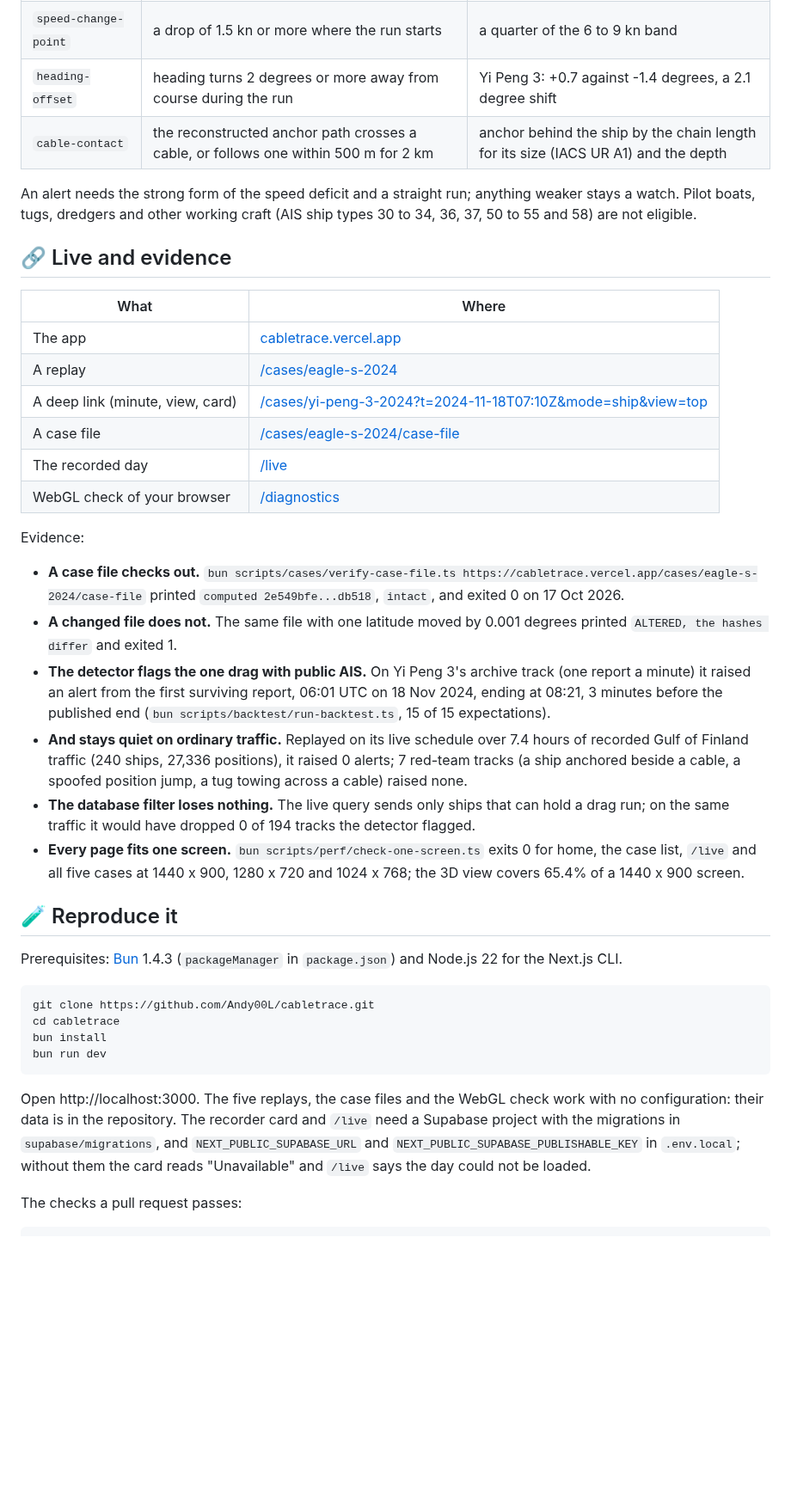
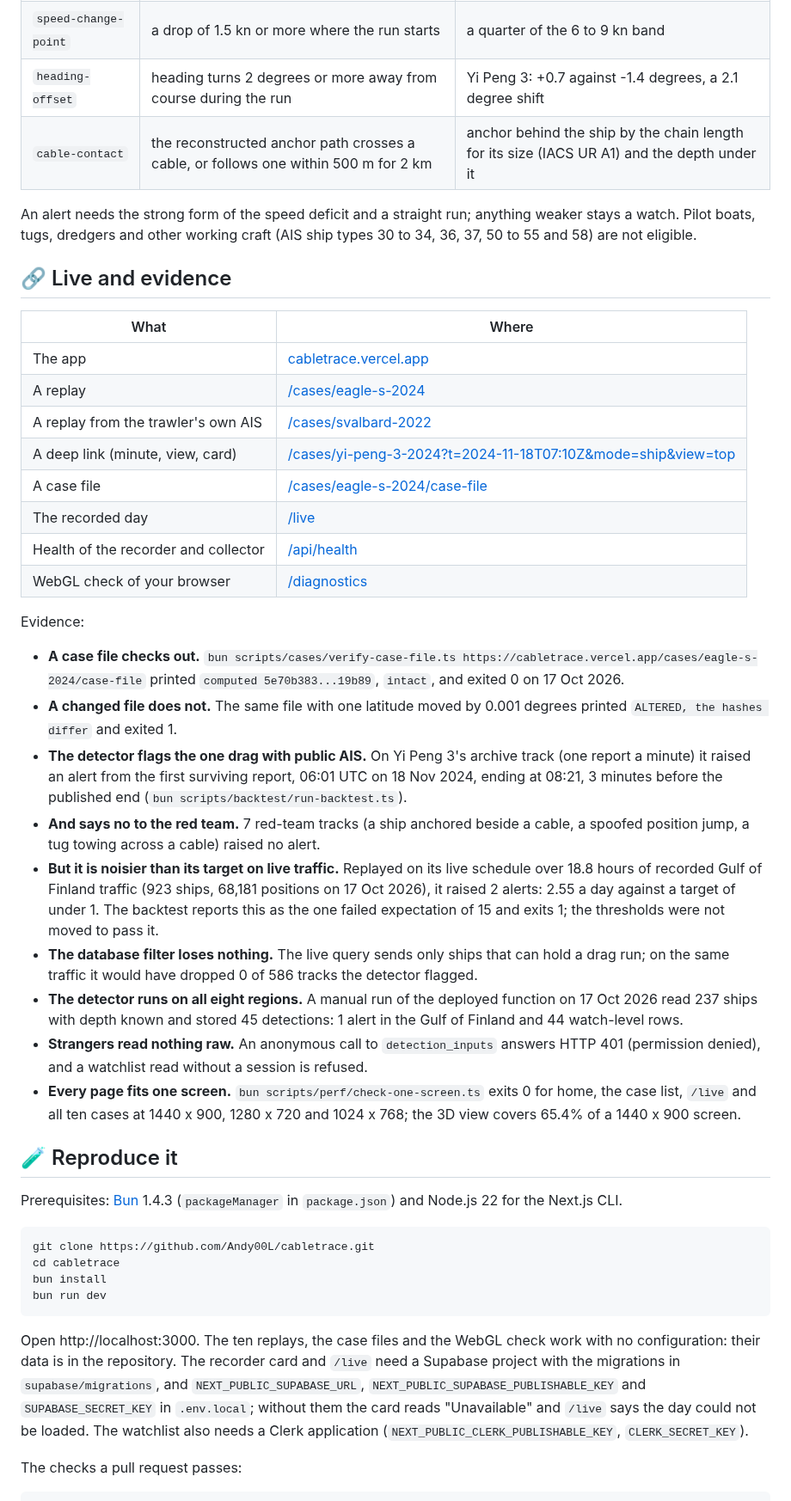
Before and after one commit to Andy00L/cabletrace, a Markdown page: README.md, the part around one of its changes. Shown at 86% size. Drawn GitHub-style; blank space fills up the shorter version.

````diff
--- a/README.md
+++ b/README.md
@@ -124,7 +148,7 @@ are in `src/lib/detection/drag-rules.ts`.
 | `speed-deficit`       | 20% or more slower than the ship's own speed before or after               | Eagle S 25%; Yi Peng 3 27% (DMA archive) and 33% (Lloyd's List)            |
 | `speed-change-point`  | a drop of 1.5 kn or more where the run starts                              | a quarter of the 6 to 9 kn band                                            |
 | `heading-offset`      | heading turns 2 degrees or more away from course during the run            | Yi Peng 3: +0.7 against -1.4 degrees, a 2.1 degree shift                   |
-| `cable-contact`       | the reconstructed anchor path crosses a cable, or follows one within 500 m for 2 km | anchor behind the ship by the chain length for its size (IACS UR A1) and the depth |
+| `cable-contact`       | the reconstructed anchor path crosses a cable, or follows one within 500 m for 2 km | anchor behind the ship by the chain length for its size (IACS UR A1) and the depth under it |
 
 An alert needs the strong form of the speed deficit and a straight run; anything weaker stays a watch. Pilot boats,
 tugs, dredgers and other working craft (AIS ship types 30 to 34, 36, 37, 50 to 55 and 58) are not eligible.
@@ -135,27 +159,36 @@ tugs, dredgers and other working craft (AIS ship types 30 to 34, 36, 37, 50 to 5
 | ---------------------------- | ----------------------------------------------------------------------------------------- |
 | The app                      | [cabletrace.vercel.app](https://cabletrace.vercel.app)                                    |
 | A replay                     | [/cases/eagle-s-2024](https://cabletrace.vercel.app/cases/eagle-s-2024)                   |
+| A replay from the trawler's own AIS | [/cases/svalbard-2022](https://cabletrace.vercel.app/cases/svalbard-2022)          |
 | A deep link (minute, view, card) | [/cases/yi-peng-3-2024?t=2024-11-18T07:10Z&mode=ship&view=top](https://cabletrace.vercel.app/cases/yi-peng-3-2024?t=2024-11-18T07:10Z&mode=ship&view=top) |
 | A case file                  | [/cases/eagle-s-2024/case-file](https://cabletrace.vercel.app/cases/eagle-s-2024/case-file) |
 | The recorded day             | [/live](https://cabletrace.vercel.app/live)                                               |
+| Health of the recorder and collector | [/api/health](https://cabletrace.vercel.app/api/health)                           |
 | WebGL check of your browser  | [/diagnostics](https://cabletrace.vercel.app/diagnostics)                                 |
 
 Evidence:
 
 - **A case file checks out.** `bun scripts/cases/verify-case-file.ts https://cabletrace.vercel.app/cases/eagle-s-2024/case-file`
-  printed `computed 2e549bfe...db518`, `intact`, and exited 0 on 17 Oct 2026.
+  printed `computed 5e70b383...19b89`, `intact`, and exited 0 on 17 Oct 2026.
 - **A changed file does not.** The same file with one latitude moved by 0.001 degrees printed
   `ALTERED, the hashes differ` and exited 1.
 - **The detector flags the one drag with public AIS.** On Yi Peng 3's archive track (one report a minute) it raised an
   alert from the first surviving report, 06:01 UTC on 18 Nov 2024, ending at 08:21, 3 minutes before the published
-  end (`bun scripts/backtest/run-backtest.ts`, 15 of 15 expectations).
-- **And stays quiet on ordinary traffic.** Replayed on its live schedule over 7.4 hours of recorded Gulf of Finland
-  traffic (240 ships, 27,336 positions), it raised 0 alerts; 7 red-team tracks (a ship anchored beside a cable, a
-  spoofed position jump, a tug towing across a cable) raised none.
+  end (`bun scripts/backtest/run-backtest.ts`).
+- **And says no to the red team.** 7 red-team tracks (a ship anchored beside a cable, a spoofed position jump, a tug
+  towing across a cable) raised no alert.
+- **But it is noisier than its target on live traffic.** Replayed on its live schedule over 18.8 hours of recorded Gulf
+  of Finland traffic (923 ships, 68,181 positions on 17 Oct 2026), it raised 2 alerts: 2.55 a day against a target of
+  under 1. The backtest reports this as the one failed expectation of 15 and exits 1; the thresholds were not moved to
+  pass it.
 - **The database filter loses nothing.** The live query sends only ships that can hold a drag run; on the same
-  traffic it would have dropped 0 of 194 tracks the detector flagged.
+  traffic it would have dropped 0 of 586 tracks the detector flagged.
+- **The detector runs on all eight regions.** A manual run of the deployed function on 17 Oct 2026 read 237 ships with
+  depth known and stored 45 detections: 1 alert in the Gulf of Finland and 44 watch-level rows.
+- **Strangers read nothing raw.** An anonymous call to `detection_inputs` answers HTTP 401 (permission denied), and a
+  watchlist read without a session is refused.
 - **Every page fits one screen.** `bun scripts/perf/check-one-screen.ts` exits 0 for home, the case list, `/live`
-  and all five cases at 1440 x 900, 1280 x 720 and 1024 x 768; the 3D view covers 65.4% of a 1440 x 900 screen.
+  and all ten cases at 1440 x 900, 1280 x 720 and 1024 x 768; the 3D view covers 65.4% of a 1440 x 900 screen.
 
 ## 🧪 Reproduce it
 
@@ -168,10 +201,11 @@ bun install
 bun run dev
 ```
 
-Open http://localhost:3000. The five replays, the case files and the WebGL check work with no configuration: their
+Open http://localhost:3000. The ten replays, the case files and the WebGL check work with no configuration: their
 data is in the repository. The recorder card and `/live` need a Supabase project with the migrations in
-`supabase/migrations`, and `NEXT_PUBLIC_SUPABASE_URL` and `NEXT_PUBLIC_SUPABASE_PUBLISHABLE_KEY` in `.env.local`;
-without them the card reads "Unavailable" and `/live` says the day could not be loaded.
+`supabase/migrations`, and `NEXT_PUBLIC_SUPABASE_URL`, `NEXT_PUBLIC_SUPABASE_PUBLISHABLE_KEY` and
+`SUPABASE_SECRET_KEY` in `.env.local`; without them the card reads "Unavailable" and `/live` says the day could not be
+loaded. The watchlist also needs a Clerk application (`NEXT_PUBLIC_CLERK_PUBLISHABLE_KEY`, `CLERK_SECRET_KEY`).
 
 The checks a pull request passes:
 
````
Also changed, not shown: other parts of README.md (+112 -73 lines), docs/screenshots/05-live-globe.png.
